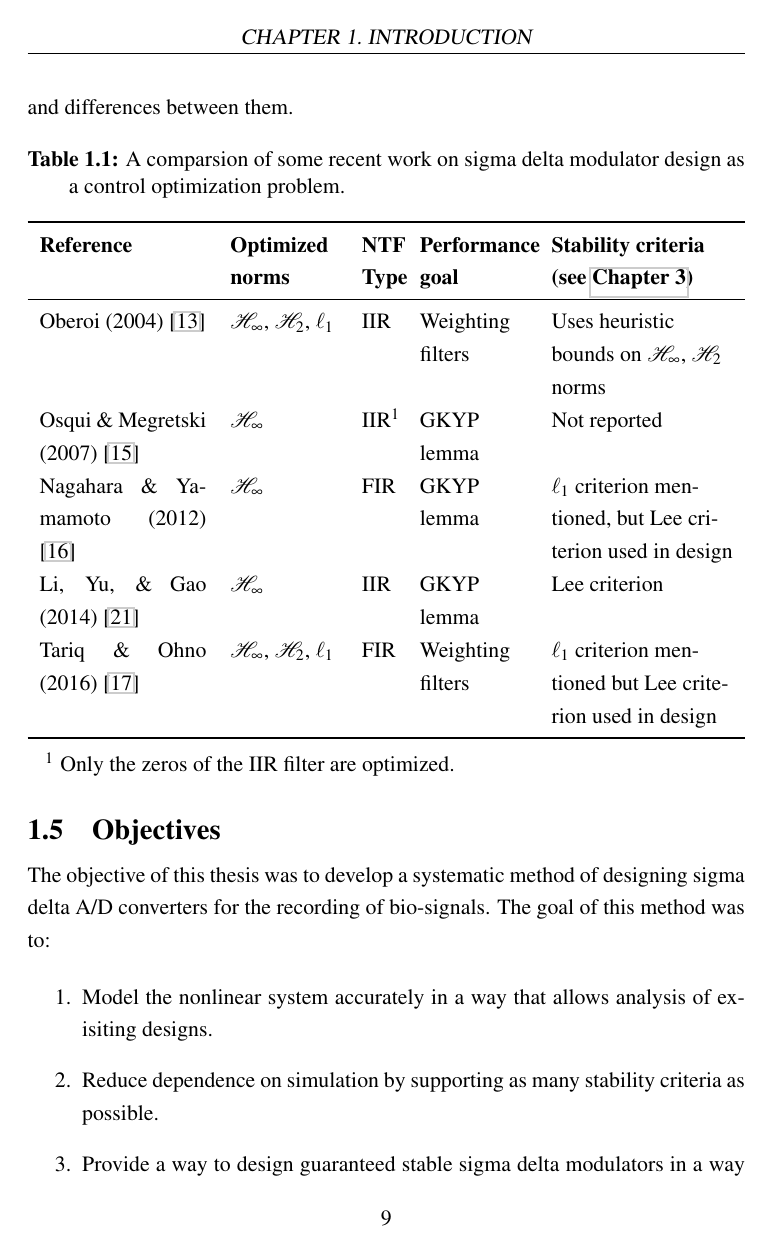
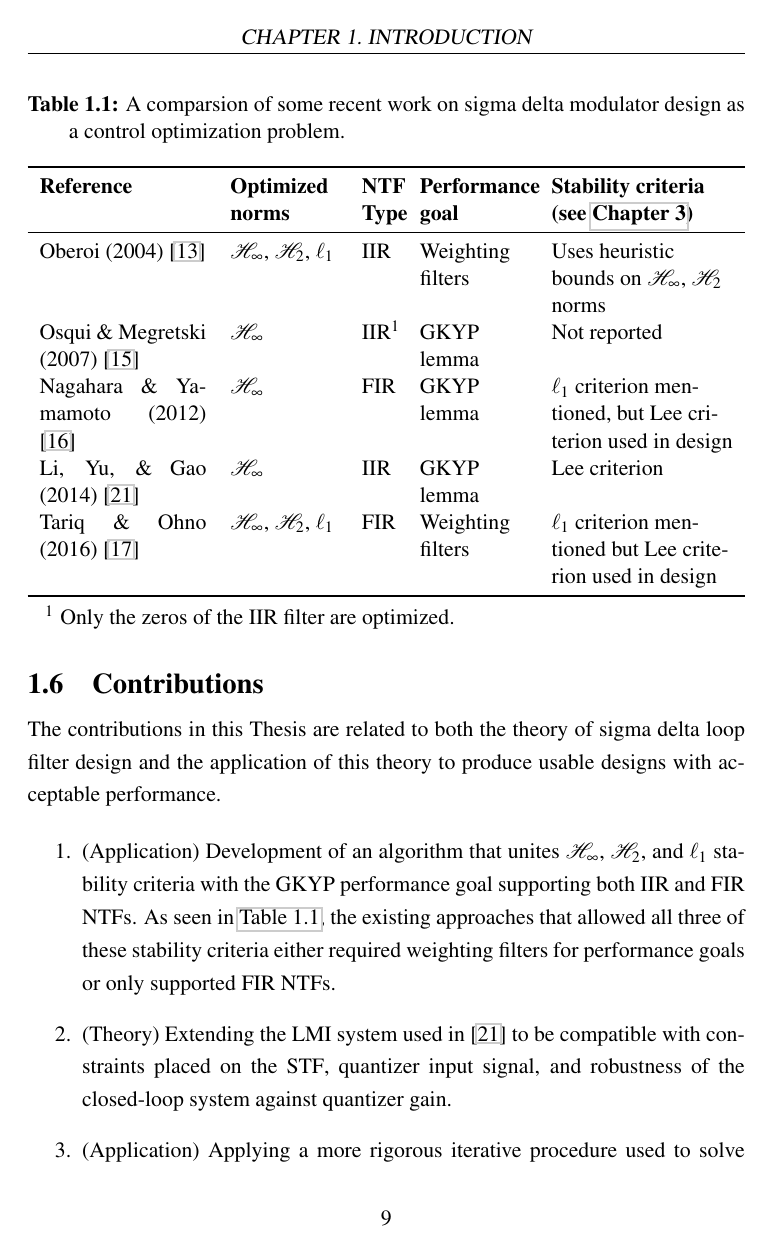
Before and after one commit to bretthannigan/thesis-masc, a LaTeX thesis (diss.tex, which reads conclusions.tex, intro.tex): page 27 of 84. The pictures show the PDF file diss.pdf that the author committed with the source.

Commit message:
Fixed typo in Eqs. 1.3, 1.4 and associated parts of Figs. 1.3, 1.4, added contributions to Introduction chapter

```diff
--- a/conclusions.tex
+++ b/conclusions.tex
@@ -6,7 +6,7 @@
 
 This thesis has outlined the development of a systematic, high-level design framework for sigma delta modulators. To accomplish this, \autoref{ch:Introduction} presents the basic principles of sigma delta coding that permit high resolution despite using coarse quantization. A simplified structure of the signal flow was presented as were the various transfer functions and their effect on noise shaping. In \autoref{ch:Modelling}, the nonlinear nature of the quantizer was dealt with using techniques from control systems, allowing the modulator to be treated by an optimization framework. The well-posedness, internal stability, and sensitivity integral concepts were introduced that place limitations on the theoretical performance possible by using feedback. A state-space model was developed with channels exposing modulator transfer functions of interest. \autoref{ch:Stability} presented a literature review of some stability criteria and examined how various criteria could be applied to the model as a system norm constraint. The actual optimization and convexification equations were presented in \autoref{ch:Optimization} as a series of \gls{LMI}s coupled with an iterative procedure used as a workaround for the non-convex quadratic term. Finally, design examples were presented in \autoref{ch:Examples} motivated by a bio-signal acquisition problem. These examples showcase different stability criteria and the trade-off between performance and stability.
 
-The major contributions in this work include:
+As outlined in \autoref{sec:in-contrib}, the major contributions in this work include:
 
 \begin{enumerate}
 	\item Uniting \gls{GKYP}, \gls{H2}, and \gls{l1} designs into a consistent set of \gls{LMI}s for the design of \gls{IIR} \gls{NTF}s.
--- a/intro.tex
+++ b/intro.tex
@@ -570,8 +571,8 @@ Together, quantization and noise shaping permit a coarser quantizer element to b
 The design of the noise shaping loop filter is the focus of this thesis. Modelling the loop filter as a 2-input 1-output system as shown in \autoref{sec:in-bs} allows the \gls{NTF} to be determined by $H_1(\lambda)$ alone while the \gls{STF} can be modified independently with filter $H_0(\lambda)$, without loss of generality:
 
 \begin{align}
-	S(\lambda) &= \frac{1}{1 - H_1(\lambda)} \label{eq:s} \\
-	T(\lambda) &= \frac{H_0(\lambda)}{1 - H_1(\lambda)}. \label{eq:t}
+	S(\lambda) &= \frac{1}{1 + H_1(\lambda)} \label{eq:s} \\
+	T(\lambda) &= \frac{H_0(\lambda)H_1(\lambda)}{1 + H_1(\lambda)}. \label{eq:t}
 \end{align}
 
 A desirable \gls{NTF} is one that results in a stable linear model, rejects noise in the signal band as much as possible, and has low gain in the out-of-band region to promote stability. The \gls{STF} is less important as $H_0(\lambda)$ can be interpreted as a pre-filter to modify the \gls{STF} and obtain unity gain in the signal band.
@@ -585,8 +586,9 @@ Optimization techniques have been used to design \gls{NTF}s with more degrees of
 
 Using the principles from \gls{Hinf} control and its associated \gls{LMI} methods, one can define the quantizer as a very simple feedthrough plant and introduce weighting filters on the feedback error signal \gls{e}, loop filter output \gls{u}, and quantizer output \gls{y} to design the loop filter as a controller for various performance and stability constraints \cite{Oberoi2004}. However, the system is bound to the order of the augmented plant and relies on the designer to choose the weights. Choosing weighting filters that are ideal is almost as difficult a task as just choosing the prototype \gls{NTF} directly. Despite this, if a known \gls{AAF} or \gls{DRF} is specified in advance, it may be used as a sort of weighting filter and a case-optimal \gls{LF} can be designed around it \cite{Ohno2017b}. Applications for this method could be optimizing the \gls{STF} of an audio \gls{D/A} converter to a psychoacoustic model or making use of existing filters in the signal path.
 
-More recently, the \gls{GKYP} lemma has been applied to sigma delta modulator design. The lemma provides a link between a finite frequency domain inequality, such as specifications on the \gls{NTF} gain, and a linear matrix inequality condition, which can be solved using efficient interior point methods. Using this lemma, the techniques of \gls{Hinf} control can be applied to a transfer function but restricted to a specific frequency band. This eliminates the need for weighting filters that specify a select band of interest. Unfortunately, the problem becomes non-convex and hard to solve if both poles and zeros are to be optimized simultaneously as is the case with an \gls{IIR} filter. As a workaround, the \gls{NTF} poles may be fixed to a prototype design and just the zeros optimized \cite{Osqui2007}, similar to what was described at the start of this Section. Alternatively, a \gls{FIR} \gls{NTF} form may be assumed \cite{Nagahara2012, Tariq2016} then possibly converted to \gls{IIR} form using approximate methods such as least-squares or Yule-Walker \cite{Tariq2017}. Aside from the large delay introduced, the \gls{FIR} form is not the optimal choice according to \cite{Derpich2008}. Iterative methods have also shown promise in providing a workaround to the non-convexity associated with direct \gls{IIR} design. A survey of some optimization methods for sigma delta modulator design is presented in \cite{Callegari2015} while \autoref{tab:related} summarizes the major contributions of each and differences between them.
+More recently, the \gls{GKYP} lemma has been applied to sigma delta modulator design. The lemma provides a link between a finite frequency domain inequality, such as specifications on the \gls{NTF} gain, and a linear matrix inequality condition, which can be solved using efficient interior point methods. Using this lemma, the techniques of \gls{Hinf} control can be applied to a transfer function but restricted to a specific frequency band. This eliminates the need for weighting filters that specify a select band of interest. Unfortunately, the problem becomes non-convex and hard to solve if both poles and zeros are to be optimized simultaneously as is the case with an \gls{IIR} filter. As a workaround, the \gls{NTF} poles may be fixed to a prototype design and just the zeros optimized \cite{Osqui2007}, similar to what was described at the start of this Section. Alternatively, a \gls{FIR} \gls{NTF} form may be assumed \cite{Nagahara2012, Tariq2016} then possibly converted to \gls{IIR} form using approximate methods such as least-squares or Yule-Walker \cite{Tariq2017}. Aside from the large delay introduced, the \gls{FIR} form is not the optimal choice according to \cite{Derpich2008}. Iterative methods have also shown promise in providing a workaround to the non-convexity associated with direct \gls{IIR} design. A survey of some optimization methods for sigma delta modulator design is presented in \cite{Callegari2015} while \autoref{tab:related} summarizes the major contributions of each and the differences between them.
 
+\begin{table}
 \begin{threeparttable}
 %\noindent\makebox[\textwidth]{
 	\caption{A comparsion of some recent work on sigma delta modulator design as a control optimization problem.} \label{tab:related}
@@ -620,3 +622,11 @@ The objective of this thesis was to develop a systematic method of designing sig
 	\item Provide a way to design guaranteed stable sigma delta modulators in a way that minimizes conservatism.
 \end{enumerate}
 
+\section{Contributions}
+\label{sec:in-contrib}
+
+The contributions in this Thesis are related to both the theory of sigma delta loop filter design and the application of this theory to produce usable designs with acceptable performance.
+
+\begin{enumerate}
+	\item (Application) Development of an algorithm that unites \gls{Hinf}, \gls{H2}, and \gls{l1} stability criteria with the \gls{GKYP} performance goal supporting both \gls{IIR} and \gls{FIR} \gls{NTF}s. As seen in \autoref{tab:related}, the existing approaches that allowed all three of these stability criteria either required weighting filters for performance goals or only supported \gls{FIR} \gls{NTF}s.
+	\item (Theory) Extending the \gls{LMI} system used in \cite{Li2014} to be compatible with constraints placed on the \gls{STF}, quantizer input signal, and robustness of the closed-loop system against quantizer gain. \label{it:ext-lmi}
@@ -623,3 +636,5 @@ The objective of this thesis was to develop a systematic method of designing sig
+\end{enumerate}
+
 \section{Organization of this Thesis}
 \label{sec:in-org}
 
```
Also changed, not shown: diss.pdf, intro.tex (10 more changed lines), 1 other file.
